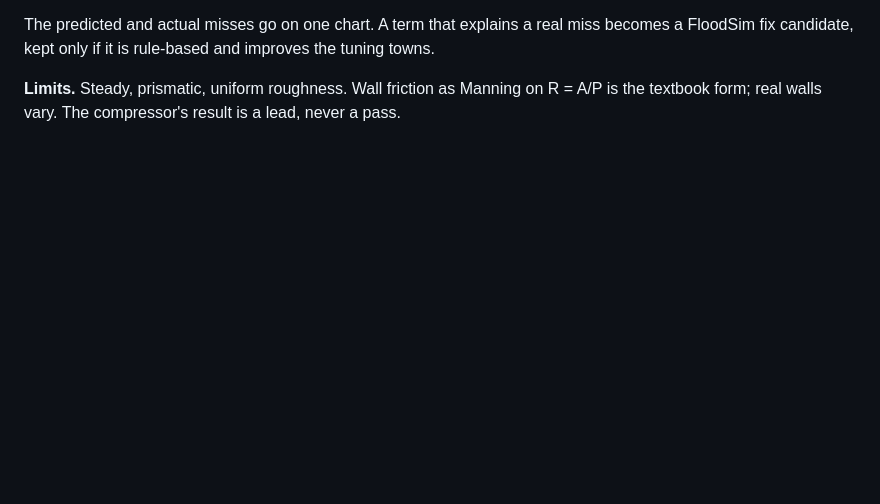
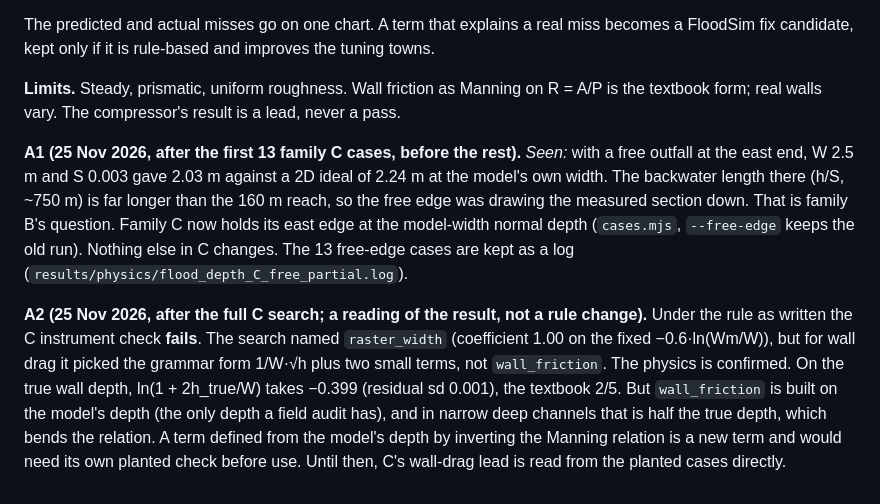
Before and after one commit to Kyle-Wire/gridzip-lab, a Markdown page: physics/PROTOCOL-12.md, the part around the change. Rendered like a GitHub page; blank space fills up the shorter version.

```diff
--- a/physics/PROTOCOL-12.md
+++ b/physics/PROTOCOL-12.md
@@ -70,3 +70,17 @@ if it is rule-based and improves the tuning towns.
 
 **Limits.** Steady, prismatic, uniform roughness. Wall friction as Manning on R = A/P is the textbook form; real walls
 vary. The compressor's result is a lead, never a pass.
+
+**A1 (25 Nov 2026, after the first 13 family C cases, before the rest).** *Seen:* with a free outfall at the east end, W 2.5 m
+and S 0.003 gave 2.03 m against a 2D ideal of 2.24 m at the model's own width. The backwater length there (h/S, ~750 m) is
+far longer than the 160 m reach, so the free edge was drawing the measured section down. That is family B's question.
+Family C now holds its east edge at the model-width normal depth (`cases.mjs`, `--free-edge` keeps the old run). Nothing
+else in C changes. The 13 free-edge cases are kept as a log (`results/physics/flood_depth_C_free_partial.log`).
+
+**A2 (25 Nov 2026, after the full C search; a reading of the result, not a rule change).** Under the rule as written
+the C instrument check **fails**. The search named `raster_width` (coefficient 1.00 on the fixed −0.6·ln(Wm/W)), but
+for wall drag it picked the grammar form 1/W·√h plus two small terms, not `wall_friction`. The physics is confirmed. On
+the true wall depth, ln(1 + 2h_true/W) takes −0.399 (residual sd 0.001), the textbook 2/5. But `wall_friction` is
+built on the model's depth (the only depth a field audit has), and in narrow deep channels that is half the true depth,
+which bends the relation. A term defined from the model's depth by inverting the Manning relation is a new term and
+would need its own planted check before use. Until then, C's wall-drag lead is read from the planted cases directly.
```
Also changed, not shown: results/physics/figures/depth-audit-C-walled-channel.png (added), results/physics/figures/depth-audit-R-sheet-flow.png (added), 5 other files.
